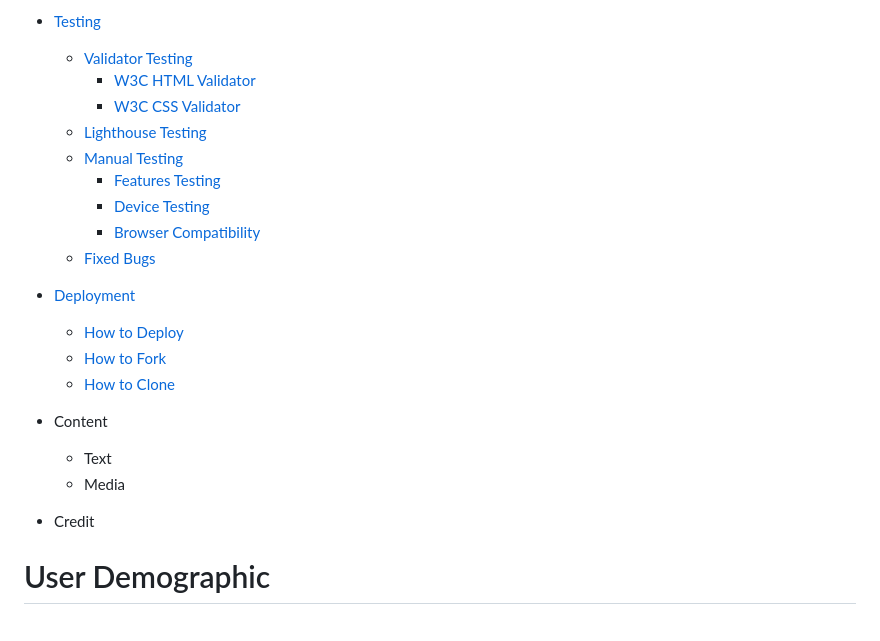
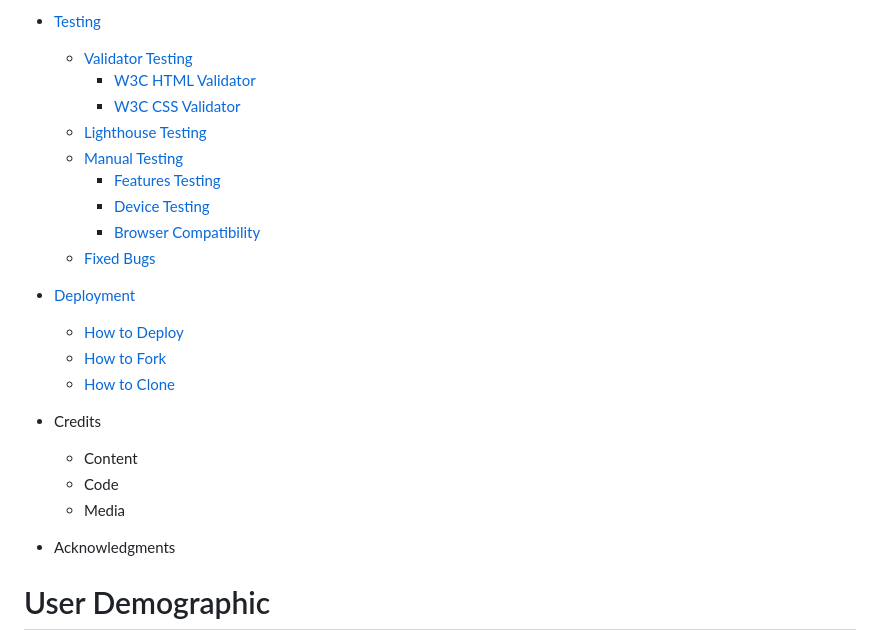
Before and after one commit to Tekali7/IlBelPaese, a Markdown page: README.md, the part around one of its changes. Drawn GitHub-style.

```diff
--- a/README.md
+++ b/README.md
@@ -57,11 +57,12 @@ This project will have real word value in the near future as it will be used to
     * [How to Fork](https://github.com/Tekali7/IlBelPaese#how-to-fork)
     * [How to Clone](https://github.com/Tekali7/IlBelPaese#how-to-clone)
 
-* Content
-    * Text
+* Credits
+    * Content
+    * Code
     * Media
 
-* Credit
+* Acknowledgments
 
 # User Demographic
 
```
Also changed, not shown: other parts of README.md (+40 -5 lines).
